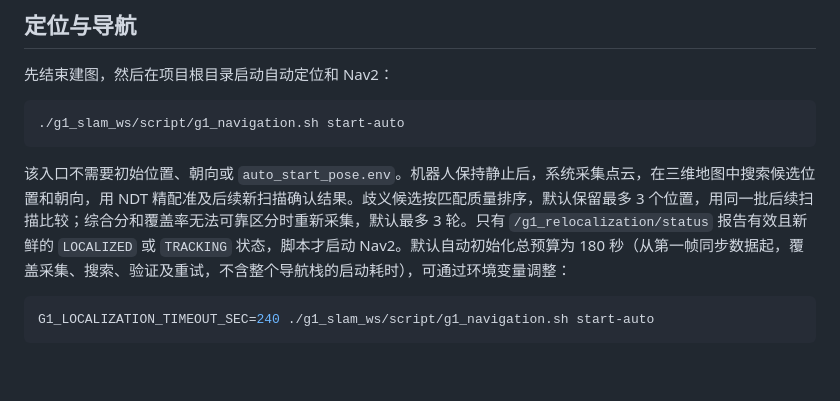
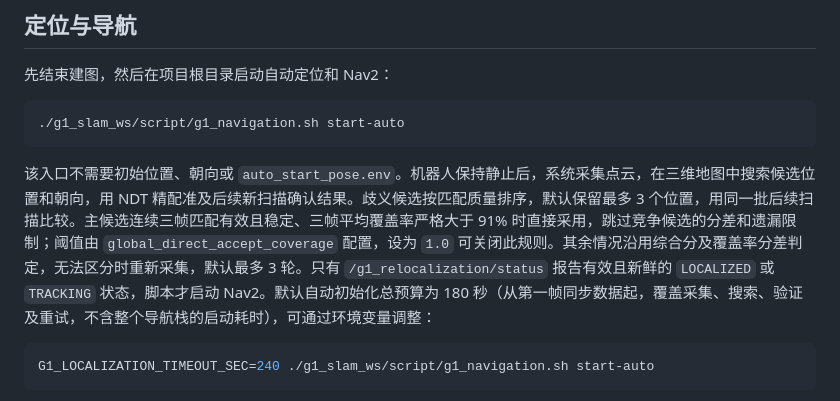
Before and after one commit to ZhenyuYangK/unitree-fastlio-ubuntu22.04, a Markdown page: README.md, the part around the change. Rendered like a GitHub page; blank space fills up the shorter version.

Commit message:
docs(navigation): 说明高覆盖率候选直接确认规则

````diff
--- a/README.md
+++ b/README.md
@@ -71,7 +71,7 @@ python3 g1_slam_ws/maps/pcd2pgm_multilayer.py --help
 ./g1_slam_ws/script/g1_navigation.sh start-auto
 ```
 
-该入口不需要初始位置、朝向或 `auto_start_pose.env`。机器人保持静止后，系统采集点云，在三维地图中搜索候选位置和朝向，用 NDT 精配准及后续新扫描确认结果。歧义候选按匹配质量排序，默认保留最多 3 个位置，用同一批后续扫描比较；综合分和覆盖率无法可靠区分时重新采集，默认最多 3 轮。只有 `/g1_relocalization/status` 报告有效且新鲜的 `LOCALIZED` 或 `TRACKING` 状态，脚本才启动 Nav2。默认自动初始化总预算为 180 秒（从第一帧同步数据起，覆盖采集、搜索、验证及重试，不含整个导航栈的启动耗时），可通过环境变量调整：
+该入口不需要初始位置、朝向或 `auto_start_pose.env`。机器人保持静止后，系统采集点云，在三维地图中搜索候选位置和朝向，用 NDT 精配准及后续新扫描确认结果。歧义候选按匹配质量排序，默认保留最多 3 个位置，用同一批后续扫描比较。主候选连续三帧匹配有效且稳定、三帧平均覆盖率严格大于 91% 时直接采用，跳过竞争候选的分差和遗漏限制；阈值由 `global_direct_accept_coverage` 配置，设为 `1.0` 可关闭此规则。其余情况沿用综合分及覆盖率分差判定，无法区分时重新采集，默认最多 3 轮。只有 `/g1_relocalization/status` 报告有效且新鲜的 `LOCALIZED` 或 `TRACKING` 状态，脚本才启动 Nav2。默认自动初始化总预算为 180 秒（从第一帧同步数据起，覆盖采集、搜索、验证及重试，不含整个导航栈的启动耗时），可通过环境变量调整：
 
 ```bash
 G1_LOCALIZATION_TIMEOUT_SEC=240 ./g1_slam_ws/script/g1_navigation.sh start-auto
````
